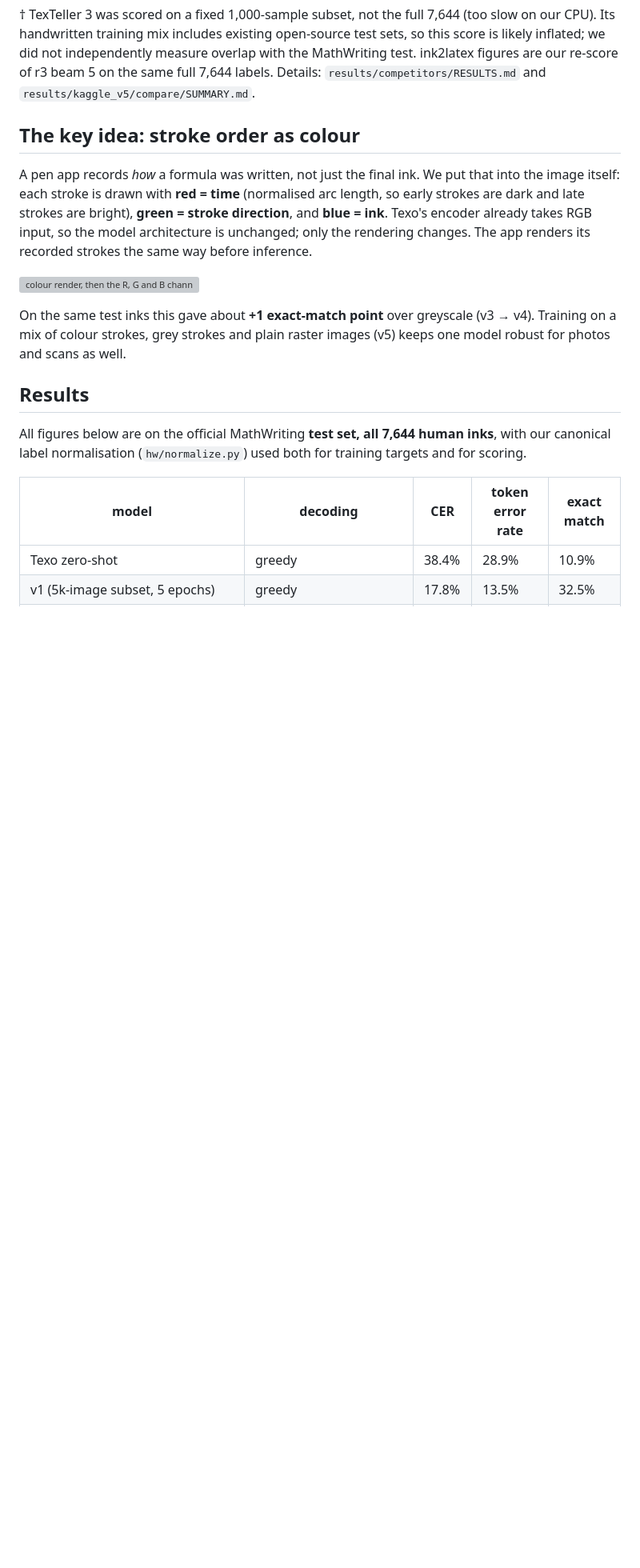
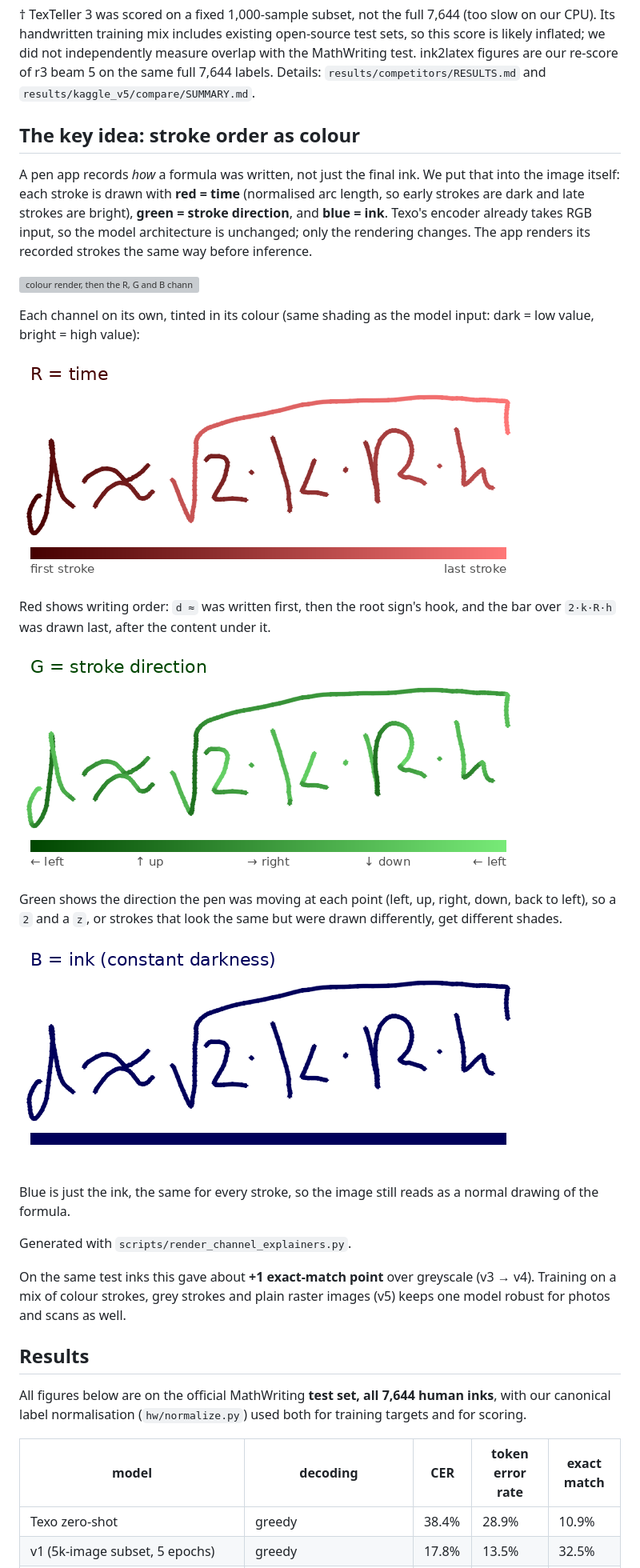
Before and after one commit to windwerfer/handwritten-math-latex, a Markdown page: README.md, the part around the change. Shown at 80% size. Drawn GitHub-style; pictures changed too: docs/img/channel_blue_ink.png (added), docs/img/channel_green_direction.png (added), docs/img/channel_red_time.png (added); blank space fills up the shorter version; grey boxes are pictures that could not be loaded.

Commit message:
README: per-channel explainer images for stroke-colour encoding

```diff
--- a/README.md
+++ b/README.md
@@ -25,6 +25,22 @@ Official [MathWriting](https://arxiv.org/abs/2404.10690) **test set, 7,644 formu
 A pen app records *how* a formula was written, not just the final ink. We put that into the image itself: each stroke is drawn with **red = time** (normalised arc length, so early strokes are dark and late strokes are bright), **green = stroke direction**, and **blue = ink**. Texo's encoder already takes RGB input, so the model architecture is unchanged; only the rendering changes. The app renders its recorded strokes the same way before inference.
 
 ![colour render, then the R, G and B channels](results/v4_stroke_colour_samples/train_02229a0c174d8dbe_channels.png)
+
+Each channel on its own, tinted in its colour (same shading as the model input: dark = low value, bright = high value):
+
+![R channel: time, dark = written first, bright = written last](docs/img/channel_red_time.png)
+
+Red shows writing order: `d ≈` was written first, then the root sign's hook, and the bar over `2·k·R·h` was drawn last, after the content under it.
+
+![G channel: stroke direction around the compass](docs/img/channel_green_direction.png)
+
+Green shows the direction the pen was moving at each point (left, up, right, down, back to left), so a `2` and a `z`, or strokes that look the same but were drawn differently, get different shades.
+
+![B channel: ink, constant darkness](docs/img/channel_blue_ink.png)
+
+Blue is just the ink, the same for every stroke, so the image still reads as a normal drawing of the formula.
+
+Generated with `scripts/render_channel_explainers.py`.
 
 On the same test inks this gave about **+1 exact-match point** over greyscale (v3 → v4). Training on a mix of colour strokes, grey strokes and plain raster images (v5) keeps one model robust for photos and scans as well.
 
```
Also changed, not shown: 1 other file.
